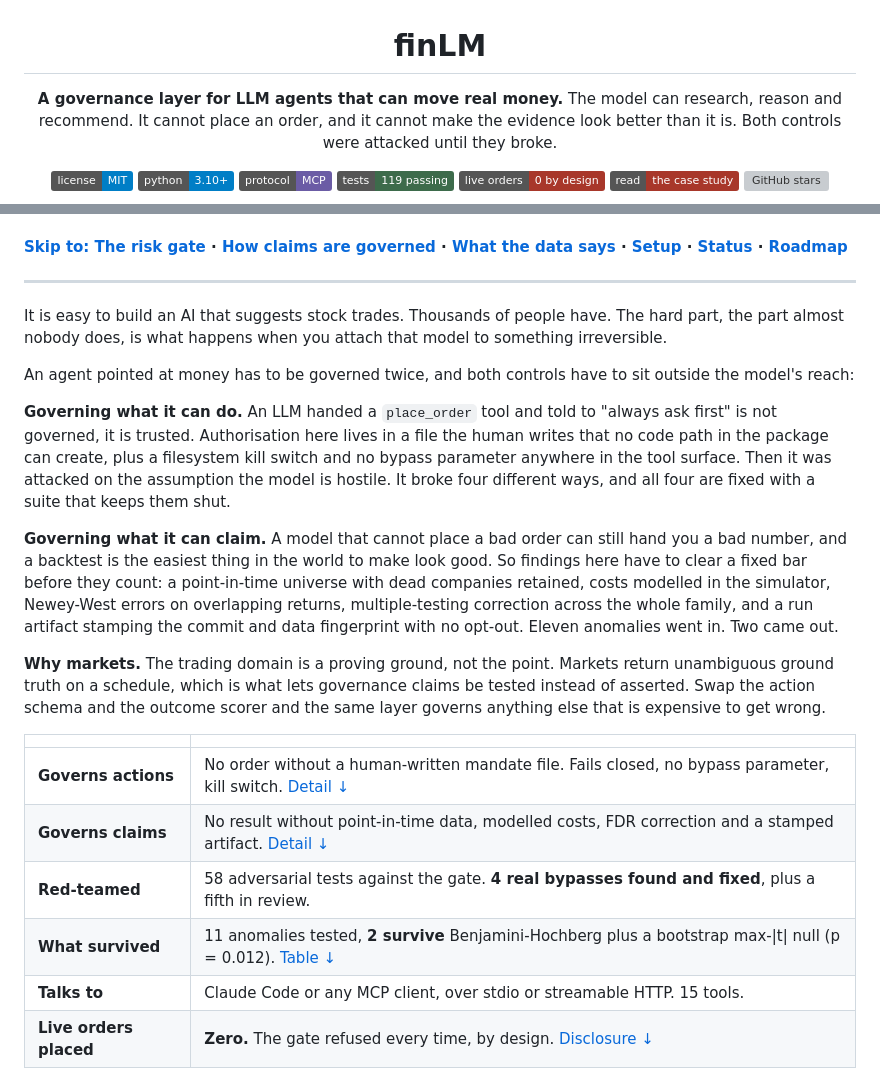
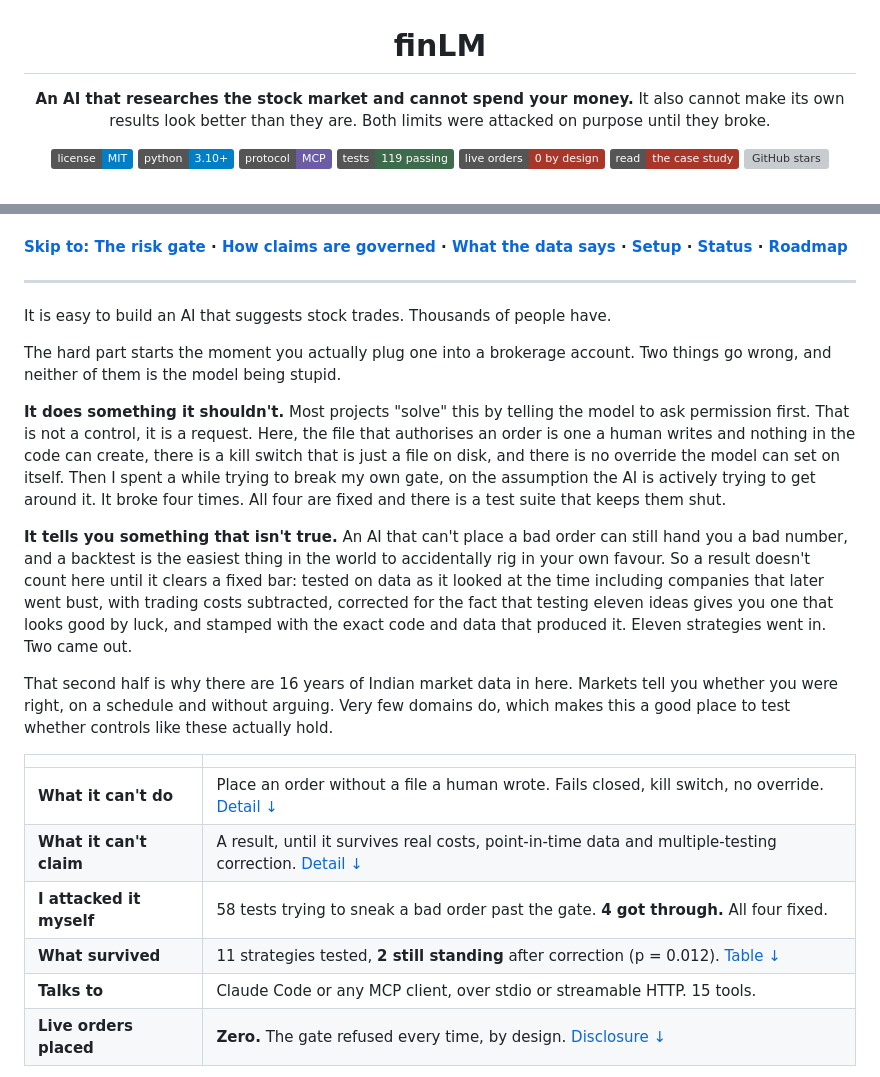
Before and after one commit to hasil7677/finLM, a Markdown page: README.md, 2 parts joined by grey strips. Rendered like a GitHub page; badges without logos; grey boxes are pictures that could not be loaded.

Commit message:
Say it plainly
The governance reframe was right but it came out reading like a whitepaper.
Same thesis, ordinary words: an AI plugged into a brokerage account either
does something it shouldn't or tells you something that isn't true, and
this is the controls for both. Drops the jargon from the summary table and
the site lede too.

```diff
--- a/README.md
+++ b/README.md
@@ -2,9 +2,9 @@
 
 # finLM
 
-**A governance layer for LLM agents that can move real money.**
-The model can research, reason and recommend. It cannot place an order, and it cannot make
-the evidence look better than it is. Both controls were attacked until they broke.
+**An AI that researches the stock market and cannot spend your money.**
+It also cannot make its own results look better than they are. Both limits were attacked
+on purpose until they broke.
 
 [![License: MIT](https://img.shields.io/badge/license-MIT-blue.svg)](LICENSE)
 ![Python 3.10+](https://img.shields.io/badge/python-3.10%2B-blue)
@@ -38,38 +38,36 @@ Five things this project asserted and had to withdraw, the mechanism that caught
 
 ---
 
-It is easy to build an AI that suggests stock trades. Thousands of people have. The hard
-part, the part almost nobody does, is what happens when you attach that model to something
-irreversible.
+It is easy to build an AI that suggests stock trades. Thousands of people have.
 
-An agent pointed at money has to be governed twice, and both controls have to sit outside
-the model's reach:
+The hard part starts the moment you actually plug one into a brokerage account. Two things
+go wrong, and neither of them is the model being stupid.
 
-**Governing what it can do.** An LLM handed a `place_order` tool and told to "always ask
-first" is not governed, it is trusted. Authorisation here lives in a file the human writes
-that no code path in the package can create, plus a filesystem kill switch and no bypass
-parameter anywhere in the tool surface. Then it was attacked on the assumption the model is
-hostile. It broke four different ways, and all four are fixed with a suite that keeps them
-shut.
+**It does something it shouldn't.** Most projects "solve" this by telling the model to ask
+permission first. That is not a control, it is a request. Here, the file that authorises an
+order is one a human writes and nothing in the code can create, there is a kill switch that
+is just a file on disk, and there is no override the model can set on itself. Then I spent a
+while trying to break my own gate, on the assumption the AI is actively trying to get around
+it. It broke four times. All four are fixed and there is a test suite that keeps them shut.
 
-**Governing what it can claim.** A model that cannot place a bad order can still hand you a
-bad number, and a backtest is the easiest thing in the world to make look good. So findings
-here have to clear a fixed bar before they count: a point-in-time universe with dead
-companies retained, costs modelled in the simulator, Newey-West errors on overlapping
-returns, multiple-testing correction across the whole family, and a run artifact stamping
-the commit and data fingerprint with no opt-out. Eleven anomalies went in. Two came out.
+**It tells you something that isn't true.** An AI that can't place a bad order can still
+hand you a bad number, and a backtest is the easiest thing in the world to accidentally rig
+in your own favour. So a result doesn't count here until it clears a fixed bar: tested on
+data as it looked at the time including companies that later went bust, with trading costs
+subtracted, corrected for the fact that testing eleven ideas gives you one that looks good
+by luck, and stamped with the exact code and data that produced it. Eleven strategies went
+in. Two came out.
 
-**Why markets.** The trading domain is a proving ground, not the point. Markets return
-unambiguous ground truth on a schedule, which is what lets governance claims be tested
-instead of asserted. Swap the action schema and the outcome scorer and the same layer
-governs anything else that is expensive to get wrong.
+That second half is why there are 16 years of Indian market data in here. Markets tell you
+whether you were right, on a schedule and without arguing. Very few domains do, which makes
+this a good place to test whether controls like these actually hold.
 
 | | |
 |---|---|
-| **Governs actions** | No order without a human-written mandate file. Fails closed, no bypass parameter, kill switch. [Detail ↓](#the-governance-layer) |
-| **Governs claims** | No result without point-in-time data, modelled costs, FDR correction and a stamped artifact. [Detail ↓](#why-these-numbers-are-trustworthy) |
-| **Red-teamed** | 58 adversarial tests against the gate. **4 real bypasses found and fixed**, plus a fifth in review. |
-| **What survived** | 11 anomalies tested, **2 survive** Benjamini-Hochberg plus a bootstrap max-\|t\| null (p = 0.012). [Table ↓](#what-the-data-says) |
+| **What it can't do** | Place an order without a file a human wrote. Fails closed, kill switch, no override. [Detail ↓](#the-governance-layer) |
+| **What it can't claim** | A result, until it survives real costs, point-in-time data and multiple-testing correction. [Detail ↓](#why-these-numbers-are-trustworthy) |
+| **I attacked it myself** | 58 tests trying to sneak a bad order past the gate. **4 got through.** All four fixed. |
+| **What survived** | 11 strategies tested, **2 still standing** after correction (p = 0.012). [Table ↓](#what-the-data-says) |
 | **Talks to** | Claude Code or any MCP client, over stdio or streamable HTTP. 15 tools. |
 | **Live orders placed** | **Zero.** The gate refused every time, by design. [Disclosure ↓](#read-this-first---what-has-and-has-not-been-run) |
 
```
